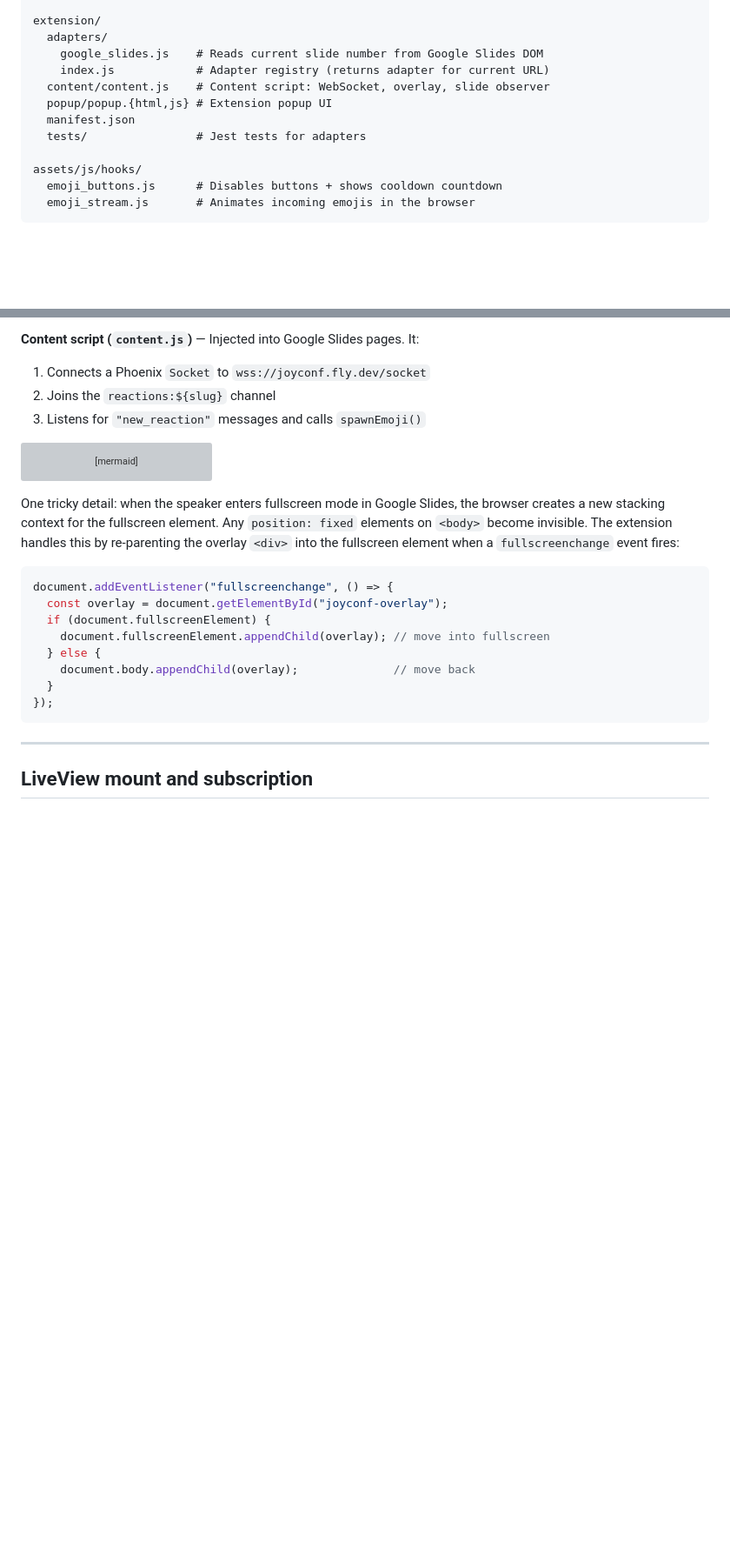
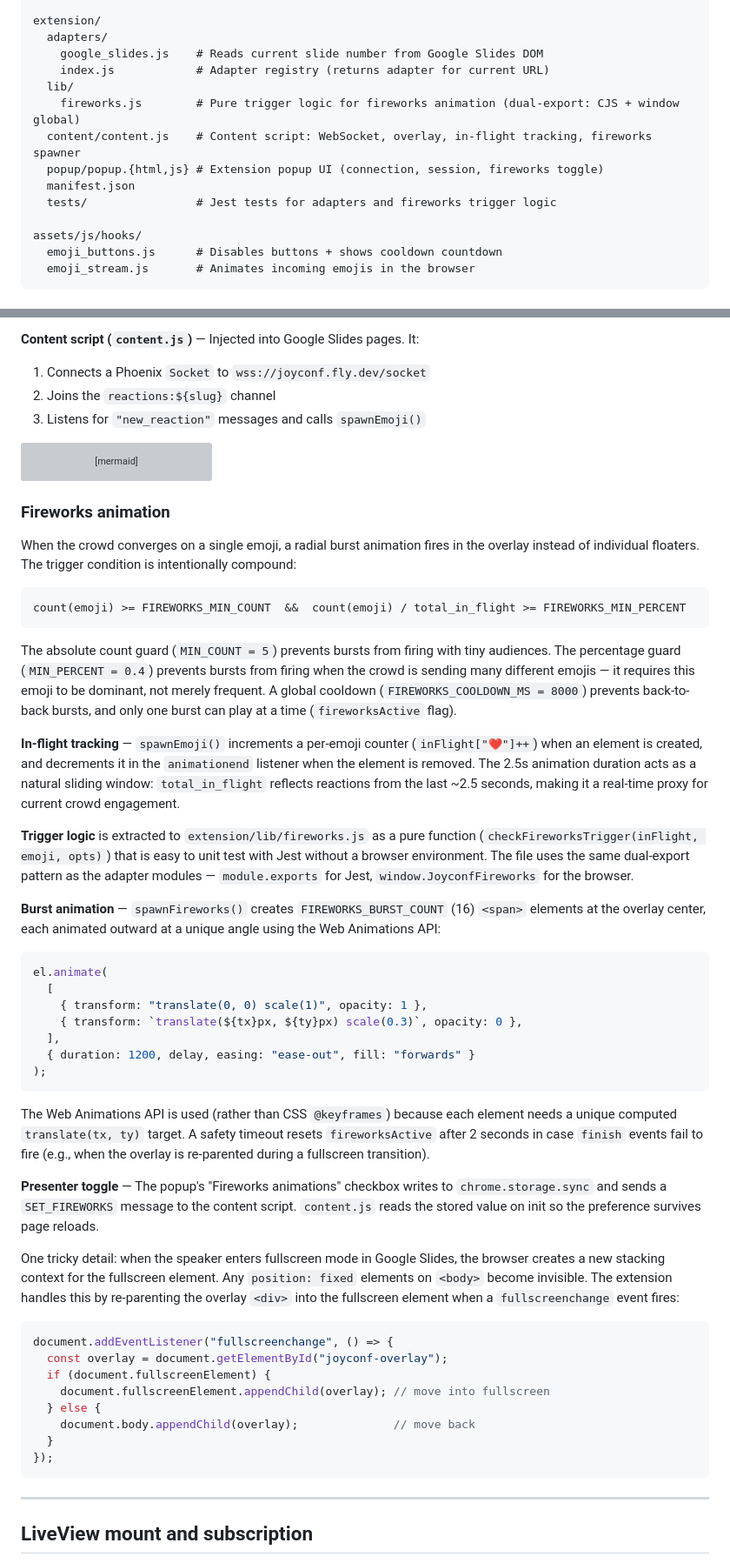
Before and after one commit to grymoire7/joyconf, a Markdown page: docs/explainer.md, 2 parts joined by grey strips. Shown at 87% size. GitHub-like rendering; blank space fills up the shorter version; grey boxes are pictures that could not be loaded.

````diff
--- a/docs/explainer.md
+++ b/docs/explainer.md
@@ -61,10 +61,12 @@ extension/
   adapters/
     google_slides.js    # Reads current slide number from Google Slides DOM
     index.js            # Adapter registry (returns adapter for current URL)
-  content/content.js    # Content script: WebSocket, overlay, slide observer
-  popup/popup.{html,js} # Extension popup UI
+  lib/
+    fireworks.js        # Pure trigger logic for fireworks animation (dual-export: CJS + window global)
+  content/content.js    # Content script: WebSocket, overlay, in-flight tracking, fireworks spawner
+  popup/popup.{html,js} # Extension popup UI (connection, session, fireworks toggle)
   manifest.json
-  tests/                # Jest tests for adapters
+  tests/                # Jest tests for adapters and fireworks trigger logic
 
 assets/js/hooks/
   emoji_buttons.js      # Disables buttons + shows cooldown countdown
@@ -354,6 +356,36 @@ graph LR
     CS --> OV["Overlay div\n(floats over slides)"]
 ```
 
+### Fireworks animation
+
+When the crowd converges on a single emoji, a radial burst animation fires in the overlay instead of individual floaters. The trigger condition is intentionally compound:
+
+```
+count(emoji) >= FIREWORKS_MIN_COUNT  &&  count(emoji) / total_in_flight >= FIREWORKS_MIN_PERCENT
+```
+
+The absolute count guard (`MIN_COUNT = 5`) prevents bursts from firing with tiny audiences. The percentage guard (`MIN_PERCENT = 0.4`) prevents bursts from firing when the crowd is sending many different emojis — it requires this emoji to be dominant, not merely frequent. A global cooldown (`FIREWORKS_COOLDOWN_MS = 8000`) prevents back-to-back bursts, and only one burst can play at a time (`fireworksActive` flag).
+
+**In-flight tracking** — `spawnEmoji()` increments a per-emoji counter (`inFlight["❤️"]++`) when an element is created, and decrements it in the `animationend` listener when the element is removed. The 2.5s animation duration acts as a natural sliding window: `total_in_flight` reflects reactions from the last ~2.5 seconds, making it a real-time proxy for current crowd engagement.
+
+**Trigger logic** is extracted to `extension/lib/fireworks.js` as a pure function (`checkFireworksTrigger(inFlight, emoji, opts)`) that is easy to unit test with Jest without a browser environment. The file uses the same dual-export pattern as the adapter modules — `module.exports` for Jest, `window.JoyconfFireworks` for the browser.
+
+**Burst animation** — `spawnFireworks()` creates `FIREWORKS_BURST_COUNT` (16) `<span>` elements at the overlay center, each animated outward at a unique angle using the Web Animations API:
+
+```javascript
+el.animate(
+  [
+    { transform: "translate(0, 0) scale(1)", opacity: 1 },
+    { transform: `translate(${tx}px, ${ty}px) scale(0.3)`, opacity: 0 },
+  ],
+  { duration: 1200, delay, easing: "ease-out", fill: "forwards" }
+);
+```
+
+The Web Animations API is used (rather than CSS `@keyframes`) because each element needs a unique computed `translate(tx, ty)` target. A safety timeout resets `fireworksActive` after 2 seconds in case `finish` events fail to fire (e.g., when the overlay is re-parented during a fullscreen transition).
+
+**Presenter toggle** — The popup's "Fireworks animations" checkbox writes to `chrome.storage.sync` and sends a `SET_FIREWORKS` message to the content script. `content.js` reads the stored value on init so the preference survives page reloads.
+
 One tricky detail: when the speaker enters fullscreen mode in Google Slides,
 the browser creates a new stacking context for the fullscreen element.  Any
 `position: fixed` elements on `<body>` become invisible. The extension handles
````
Also changed, not shown: other parts of docs/explainer.md (+4 -0 lines), README.md (+10 -1 lines).
